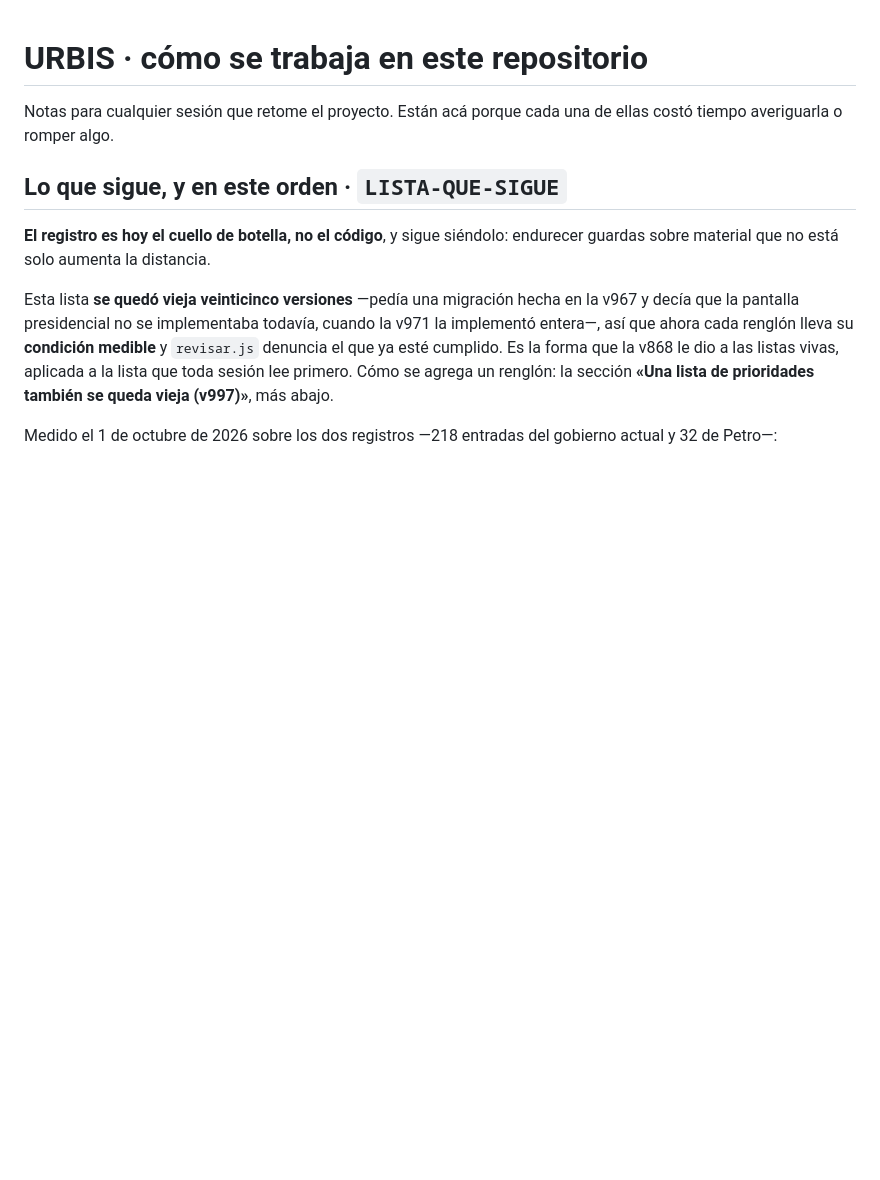
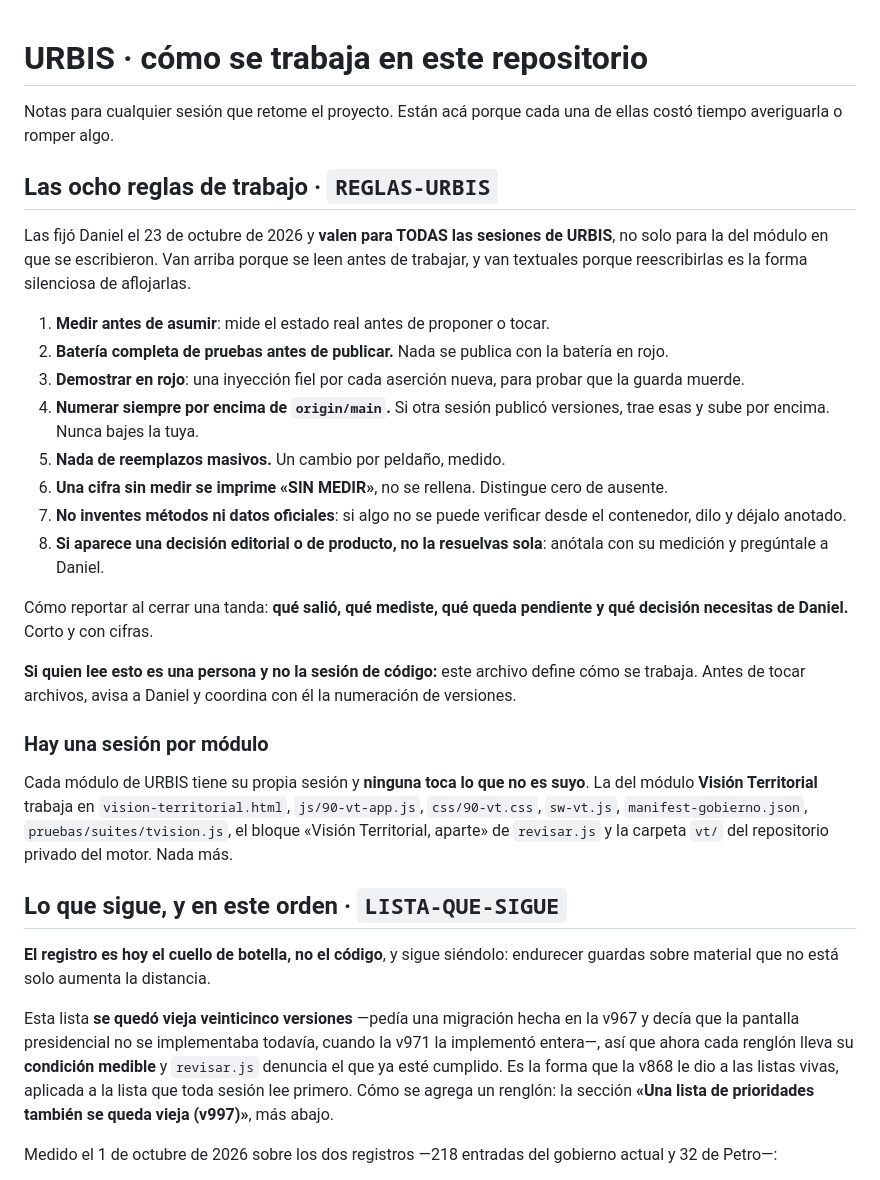
Before and after one commit to Jesmen21/mapa-comunitario, a Markdown page: CLAUDE.md, the part around the change. Drawn GitHub-style; blank space fills up the shorter version.

Commit message:
Las ocho reglas de trabajo de URBIS, en el archivo que toda sesion lee
Daniel las fijo el 23 de octubre de 2026 y valen para TODAS las sesiones,
no solo para la del modulo en que se escribieron, asi que van en CLAUDE.md
y no en la bitacora de una tanda: textuales, arriba, antes de la
LISTA-QUE-SIGUE, con la marca `REGLAS-URBIS`.

Va tambien el reparto por modulo, con los archivos que son de Vision
Territorial y ninguno mas, porque hay una sesion por modulo y el riesgo
es que una toque lo que no es suyo.

SIN salto de version a proposito: no cambia ningun archivo servido, asi
que no hay cache de telefono que romper, y los nueve archivos de version
siguen coincidiendo en v1161. Si Daniel prefiere que todo commit lleve su
numero, se sube en la tanda siguiente.

Medido: `node pruebas/revisar.js` 824 palomitas, 0 fallos, 1 sin material
--- igual que antes del parche.

Co-Authored-By: Claude Opus 5 <noreply@anthropic.com>
Claude-Session: https://claude.ai/code/session_012GWpDYCn2Dtrxy1CQa5D9E

```diff
--- a/CLAUDE.md
+++ b/CLAUDE.md
@@ -2,6 +2,44 @@
 
 Notas para cualquier sesión que retome el proyecto. Están acá porque cada una
 de ellas costó tiempo averiguarla o romper algo.
+
+## Las ocho reglas de trabajo · `REGLAS-URBIS`
+
+Las fijó Daniel el 23 de octubre de 2026 y **valen para TODAS las sesiones de
+URBIS**, no solo para la del módulo en que se escribieron. Van arriba porque
+se leen antes de trabajar, y van textuales porque reescribirlas es la forma
+silenciosa de aflojarlas.
+
+1. **Medir antes de asumir**: mide el estado real antes de proponer o tocar.
+2. **Batería completa de pruebas antes de publicar.** Nada se publica con la
+   batería en rojo.
+3. **Demostrar en rojo**: una inyección fiel por cada aserción nueva, para
+   probar que la guarda muerde.
+4. **Numerar siempre por encima de `origin/main`.** Si otra sesión publicó
+   versiones, trae esas y sube por encima. Nunca bajes la tuya.
+5. **Nada de reemplazos masivos.** Un cambio por peldaño, medido.
+6. **Una cifra sin medir se imprime «SIN MEDIR»**, no se rellena. Distingue
+   cero de ausente.
+7. **No inventes métodos ni datos oficiales**: si algo no se puede verificar
+   desde el contenedor, dilo y déjalo anotado.
+8. **Si aparece una decisión editorial o de producto, no la resuelvas sola**:
+   anótala con su medición y pregúntale a Daniel.
+
+Cómo reportar al cerrar una tanda: **qué salió, qué mediste, qué queda
+pendiente y qué decisión necesitas de Daniel.** Corto y con cifras.
+
+**Si quien lee esto es una persona y no la sesión de código:** este archivo
+define cómo se trabaja. Antes de tocar archivos, avisa a Daniel y coordina
+con él la numeración de versiones.
+
+### Hay una sesión por módulo
+
+Cada módulo de URBIS tiene su propia sesión y **ninguna toca lo que no es
+suyo**. La del módulo **Visión Territorial** trabaja en
+`vision-territorial.html`, `js/90-vt-app.js`, `css/90-vt.css`, `sw-vt.js`,
+`manifest-gobierno.json`, `pruebas/suites/tvision.js`, el bloque «Visión
+Territorial, aparte» de `revisar.js` y la carpeta `vt/` del repositorio
+privado del motor. Nada más.
 
 ## Lo que sigue, y en este orden · `LISTA-QUE-SIGUE`
 
```
